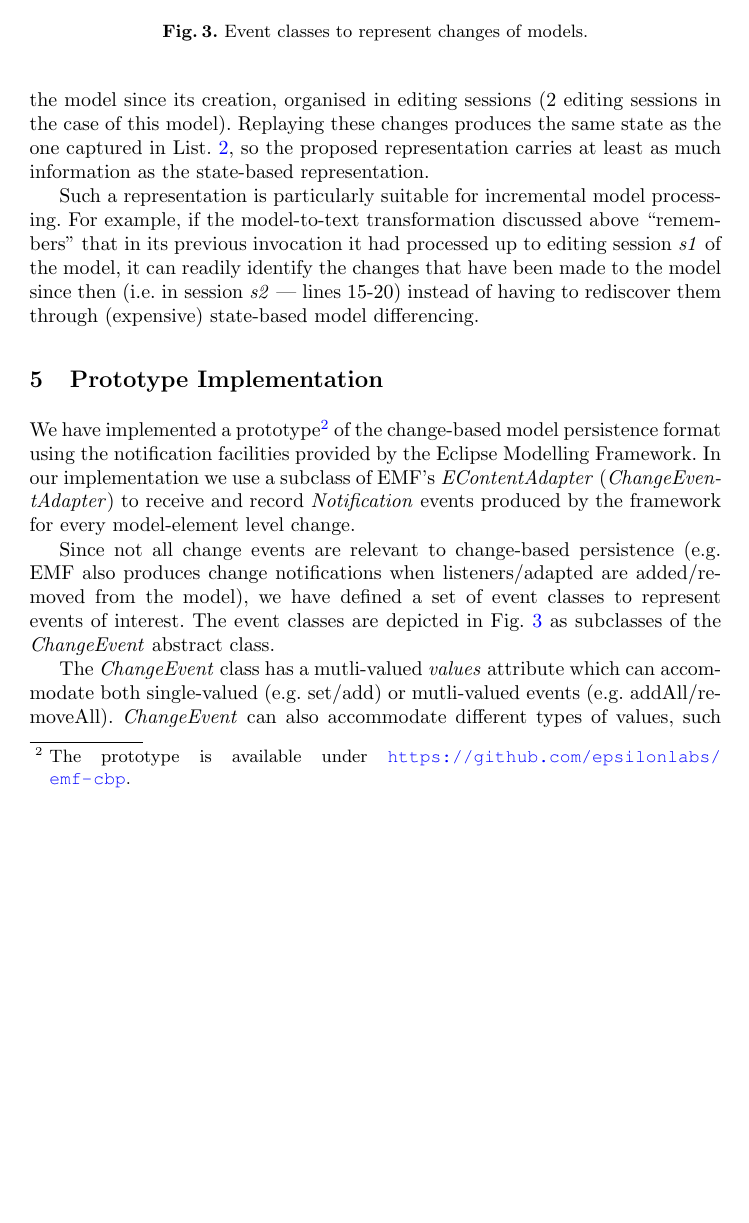
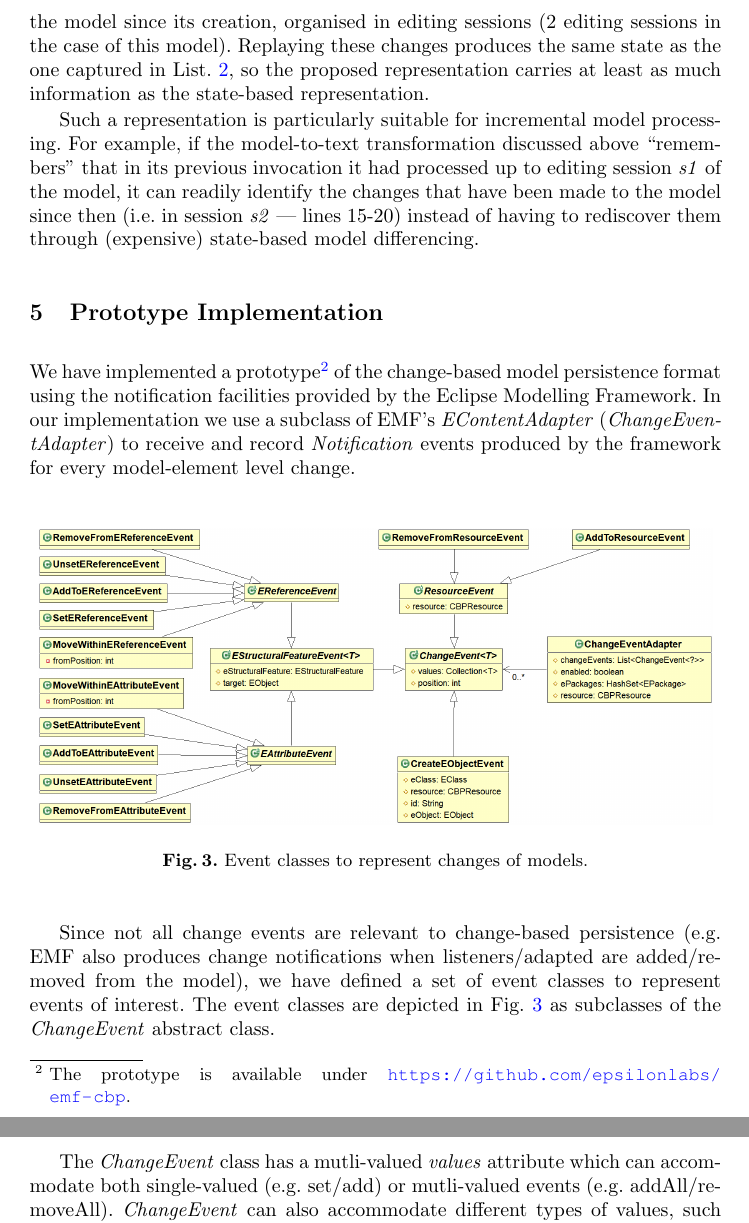
Before and after one commit to alfa-ryano/FlexMDE-2017, a LaTeX paper (FlexMDE-2017.tex): part of page 6 of 10 before the commit and two parts of pages 6 and 7 of 10 after it, the two joined at a grey line, cut so that both start at the same text, the shorter picture padded with empty space. Compiled offline with pdfLaTeX.

Commit message:
Update Diagram and Layout
- Remove RegisterEPAckageEvent from Events' class diagram
- Update paper layout

```diff
--- a/FlexMDE-2017.tex
+++ b/FlexMDE-2017.tex
@@ -222,23 +222,21 @@ To illustrate the proposed approach, List. \ref{lst:xmimodel} shows a state-base
 
 Such a representation is particularly suitable for incremental model processing. For example, if the model-to-text transformation discussed above ``remembers" that in its previous invocation it had processed up to editing session \emph{s1} of the model, it can readily identify the changes that have been made to the model since then (i.e. in session \emph{s2} –- lines 15-20) instead of having to rediscover them through (expensive) state-based model differencing.
 
-
-
 \section{Prototype Implementation}
 \label{sec:prototype_implementation}
 We have implemented a prototype\footnote{The prototype is available under \url{https://github.com/epsilonlabs/emf-cbp}.} of the change-based model persistence format using the notification facilities provided by the Eclipse Modelling Framework. In our implementation we use a subclass of EMF's \emph{EContentAdapter} (\emph{ChangeEventAdapter}) to receive and record \emph{Notification} events produced by the framework for every model-element level change.
 
-Since not all change events are relevant to change-based persistence (e.g. EMF also produces change notifications when listeners/adapted are added/removed from the model), we have defined a set of event classes to represent events of interest. The event classes are depicted in Fig. \ref{fig:events} as subclasses of the \emph{ChangeEvent} abstract class.  %In Fig. \ref{events}, unlike other event classes,\emph{RegisterEPackageEvent} class has a reference to \emph{ChangeEventAdapater} class since the \emph{RegisterEPackageEvent} holds the information of \emph{EPackage}'s name (List. \ref{cbpmodel1}, line 3) required by the \emph{ChangeEventAdapter} to recreate a model in a de-serialisation process.
-
-\begin{figure}[t!]
+\begin{figure}[th]
 \centering
-\includegraphics[scale=0.33]{events}
+\includegraphics[scale=0.32]{events}
 \caption{Event classes to represent changes of models.}
 %\dk{It would be useful to redraw the diagram so that important properties are visible (e.g. an AddToEReference event has an ``index'' and a ``value'') and also to discuss events - particularly those that may not immediately make sense to the reader (e.g. AddToResourceEvent, RegisterEPackageEvent)}
 \label{fig:events}
 \end{figure}
 
-The \emph{ChangeEvent} class has a mutli-valued \emph{values} attribute which can accommodate both single-valued (e.g. set/add) or mutli-valued events (e.g. addAll/removeAll). \emph{ChangeEvent} can also accommodate different types of values, such as \emph{EObject}s for \emph{EReferenceEvents}, and primitive values (e.g. Integer, String) for \emph{EAttributeEvents}. The \emph{ChangeEvent} class also has a position attribute to hold the  index of an EObject or a literal when they are added to a \emph{Resource}, \emph{EReference}, or \emph{EAttribute} with multiple values (Lst. \ref{lst:cbpmodel}, line 3, 6, 9, 12, 14, 17, 20).
+Since not all change events are relevant to change-based persistence (e.g. EMF also produces change notifications when listeners/adapted are added/removed from the model), we have defined a set of event classes to represent events of interest. The event classes are depicted in Fig. \ref{fig:events} as subclasses of the \emph{ChangeEvent} abstract class.  %In Fig. \ref{events}, unlike other event classes,\emph{RegisterEPackageEvent} class has a reference to \emph{ChangeEventAdapater} class since the \emph{RegisterEPackageEvent} holds the information of \emph{EPackage}'s name (List. \ref{cbpmodel1}, line 3) required by the \emph{ChangeEventAdapter} to recreate a model in a de-serialisation process.
+
+The \emph{ChangeEvent} class has a mutli-valued \emph{values} attribute which can accommodate both single-valued (e.g. set/add) or mutli-valued events (e.g. addAll/removeAll). \emph{ChangeEvent} can also accommodate different types of values, such as \emph{EObject}s for \emph{EReferenceEvents}, and primitive values (e.g. Integer, String) for \emph{EAttributeEvents}. The \emph{ChangeEvent} class also has a position attribute to hold the  index of an \emph{EObject} or a literal when they are added to a \emph{Resource}, \emph{EReference}, or \emph{EAttribute} with multiple values (Lst. \ref{lst:cbpmodel}, line 3, 6, 9, 12, 14, 17, 20).
 
 %When an event happens, it can involve multiple instances of \emph{EObject}. In  Lst. \ref{lst:cbpmodel} line 21, when \emph{e4} is added as an employee that \emph{e2} manages (\emph{AddToEReferenceEvent}), the \emph{e4}, \emph{manages}, and \emph{e2} are set as the event's \emph{value}, \emph{eStructuralFeature} (in this case \emph{name}), and \emph{target} respectively. The \emph{eStructuralFeature} and \emph{target} attributes are defined in the \emph{EStructuralFeatureEvent} class, which are inherited by \emph{EReferenceEvent} and \emph{EAttributeEvent} and all their subclasses (Fig. \ref{fig:events}).
 
```
Also changed, not shown: images/events.png, FlexMDE-2017.tex (6 more changed lines).
